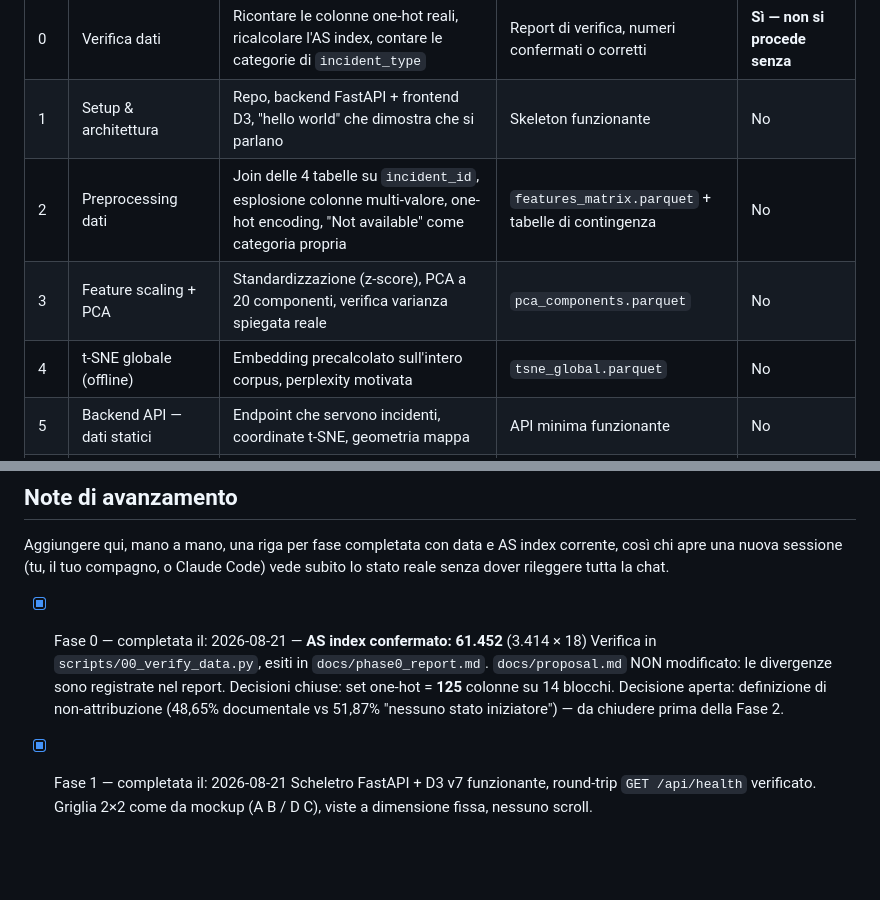
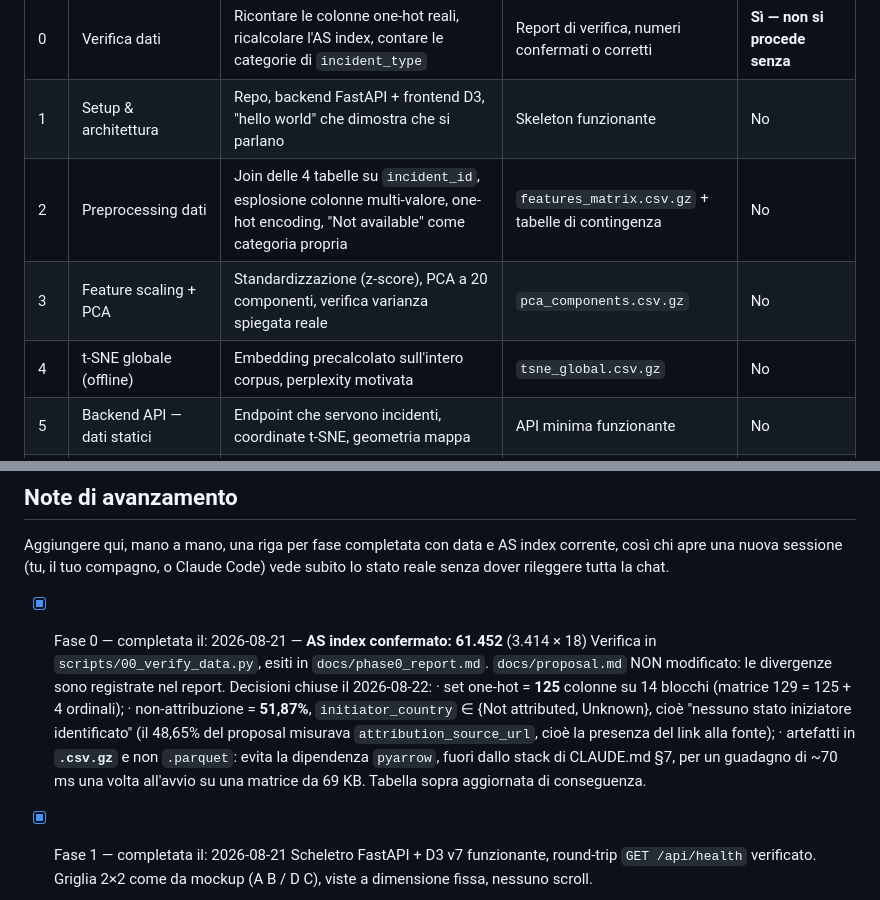
Before and after one commit to SamueleProietti/Visual_Analytics-Project, a Markdown page: docs/roadmap.md, 2 parts joined by grey strips. GitHub-like rendering; blank space fills up the shorter version.

```diff
--- a/docs/roadmap.md
+++ b/docs/roadmap.md
@@ -7,9 +7,9 @@ the AS index if it changed, name the next phase, then stop and wait for confirma
 |---|---|---|---|---|
 | 0 | Verifica dati | Ricontare le colonne one-hot reali, ricalcolare l'AS index, contare le categorie di `incident_type` | Report di verifica, numeri confermati o corretti | **Sì — non si procede senza** |
 | 1 | Setup & architettura | Repo, backend FastAPI + frontend D3, "hello world" che dimostra che si parlano | Skeleton funzionante | No |
-| 2 | Preprocessing dati | Join delle 4 tabelle su `incident_id`, esplosione colonne multi-valore, one-hot encoding, "Not available" come categoria propria | `features_matrix.parquet` + tabelle di contingenza | No |
-| 3 | Feature scaling + PCA | Standardizzazione (z-score), PCA a 20 componenti, verifica varianza spiegata reale | `pca_components.parquet` | No |
-| 4 | t-SNE globale (offline) | Embedding precalcolato sull'intero corpus, perplexity motivata | `tsne_global.parquet` | No |
+| 2 | Preprocessing dati | Join delle 4 tabelle su `incident_id`, esplosione colonne multi-valore, one-hot encoding, "Not available" come categoria propria | `features_matrix.csv.gz` + tabelle di contingenza | No |
+| 3 | Feature scaling + PCA | Standardizzazione (z-score), PCA a 20 componenti, verifica varianza spiegata reale | `pca_components.csv.gz` | No |
+| 4 | t-SNE globale (offline) | Embedding precalcolato sull'intero corpus, perplexity motivata | `tsne_global.csv.gz` | No |
 | 5 | Backend API — dati statici | Endpoint che servono incidenti, coordinate t-SNE, geometria mappa | API minima funzionante | No |
 | 6 | View A — Mappa | Choropleth con dati reali, layer switchable residuo/attribuzione, pannello details-on-demand | Vista funzionante, non coordinata | No |
 | 7 | View B — Scatter t-SNE | Punti reali, colore/size come da proposta | Vista funzionante | No |
@@ -34,9 +34,14 @@ stato reale senza dover rileggere tutta la chat.
 - [x] Fase 0 — completata il: 2026-08-21 — **AS index confermato: 61.452** (3.414 × 18)
       Verifica in `scripts/00_verify_data.py`, esiti in `docs/phase0_report.md`.
       `docs/proposal.md` NON modificato: le divergenze sono registrate nel report.
-      Decisioni chiuse: set one-hot = **125** colonne su 14 blocchi.
-      Decisione aperta: definizione di non-attribuzione (48,65% documentale vs
-      51,87% "nessuno stato iniziatore") — da chiudere prima della Fase 2.
+      Decisioni chiuse il 2026-08-22:
+      · set one-hot = **125** colonne su 14 blocchi (matrice 129 = 125 + 4 ordinali);
+      · non-attribuzione = **51,87%**, `initiator_country` ∈ {Not attributed, Unknown},
+        cioè "nessuno stato iniziatore identificato" (il 48,65% del proposal misurava
+        `attribution_source_url`, cioè la presenza del link alla fonte);
+      · artefatti in **`.csv.gz`** e non `.parquet`: evita la dipendenza `pyarrow`,
+        fuori dallo stack di CLAUDE.md §7, per un guadagno di ~70 ms una volta
+        all'avvio su una matrice da 69 KB. Tabella sopra aggiornata di conseguenza.
 - [x] Fase 1 — completata il: 2026-08-21
       Scheletro FastAPI + D3 v7 funzionante, round-trip `GET /api/health` verificato.
       Griglia 2×2 come da mockup (A B / D C), viste a dimensione fissa, nessuno scroll.
```
Also changed, not shown: docs/phase0_report.md (+16 -1 lines).
